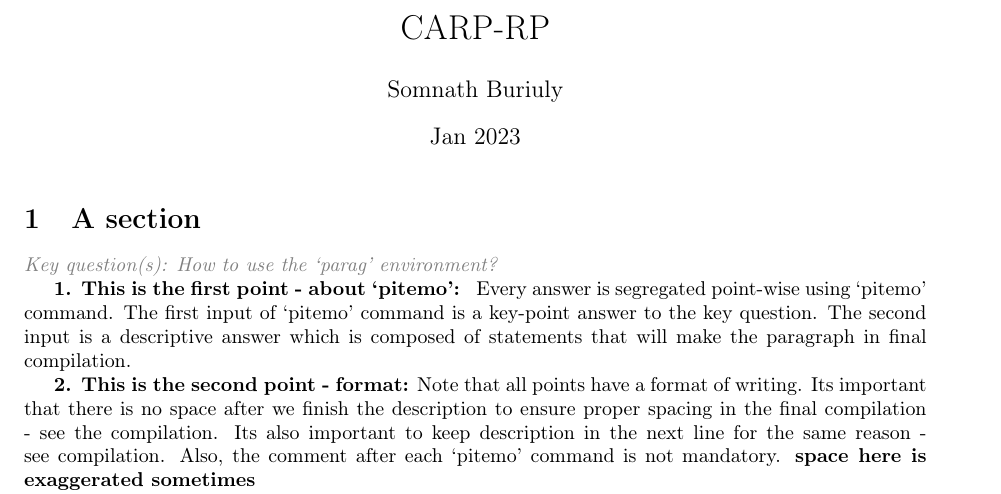
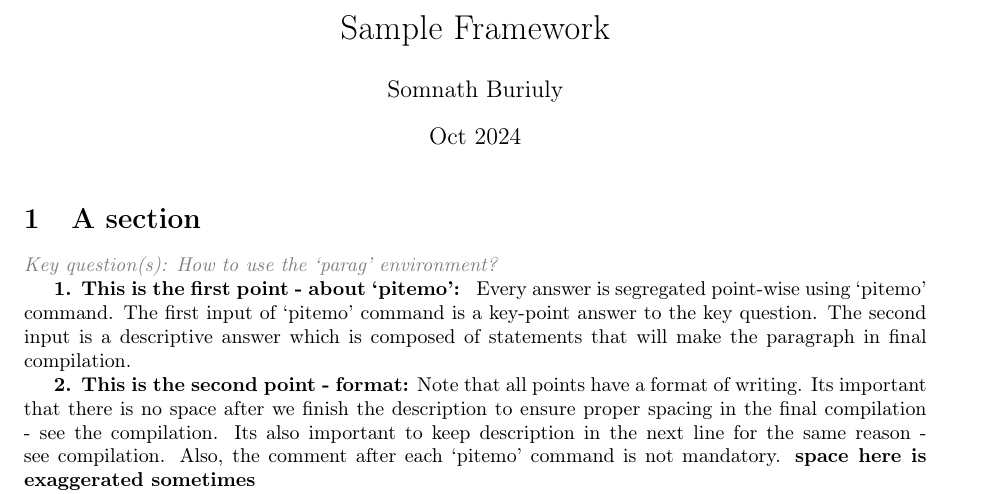
Before and after one commit to somnath3112/latex_framework, a LaTeX document (main.tex): part of page 1 of 2, cut at the place of the change. Compiled offline with pdfLaTeX.

Commit message:
changed title and date

```diff
--- a/main.tex
+++ b/main.tex
@@ -4,9 +4,9 @@
 \usepackage{global_preamble}
 
 %
-\title{CARP-RP}
+\title{Sample Framework}
 \author{Somnath Buriuly}
-\date{Jan 2023}
+\date{Oct 2024}
 
 %
 \begin{document}
```
